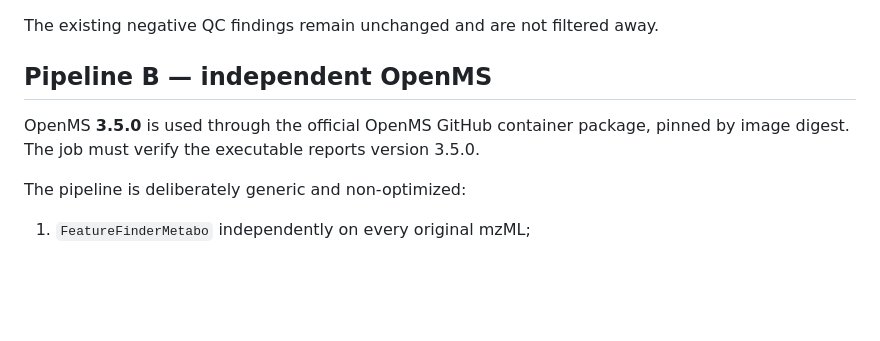
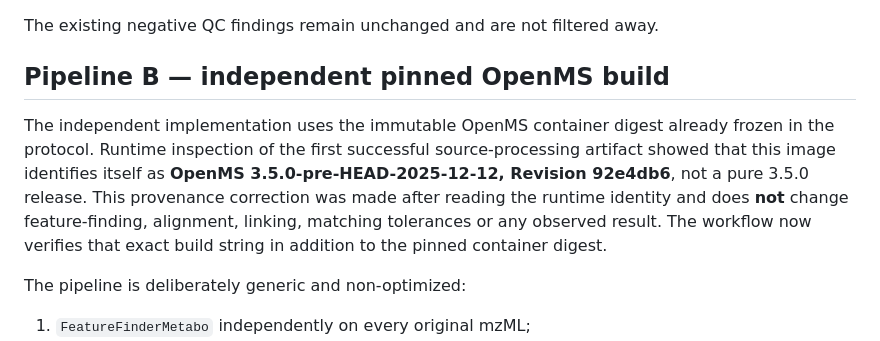
Before and after one commit to rberrah/MultiOmics, a Markdown page: docs/multiomics/SACURINE_OPENMS_INDEPENDENT_COMPARATOR_20261019.md, the part around the change. GitHub-like rendering; blank space fills up the shorter version.

Commit message:
Correct OpenMS runtime provenance without changing protocol parameters

```diff
--- a/docs/multiomics/SACURINE_OPENMS_INDEPENDENT_COMPARATOR_20261019.md
+++ b/docs/multiomics/SACURINE_OPENMS_INDEPENDENT_COMPARATOR_20261019.md
@@ -30,9 +30,9 @@ The current qualified xcms path is replayed on the 12 files with its previously
 
 The existing negative QC findings remain unchanged and are not filtered away.
 
-## Pipeline B — independent OpenMS
+## Pipeline B — independent pinned OpenMS build
 
-OpenMS **3.5.0** is used through the official OpenMS GitHub container package, pinned by image digest. The job must verify the executable reports version 3.5.0.
+The independent implementation uses the immutable OpenMS container digest already frozen in the protocol. Runtime inspection of the first successful source-processing artifact showed that this image identifies itself as **OpenMS 3.5.0-pre-HEAD-2025-12-12, Revision 92e4db6**, not a pure 3.5.0 release. This provenance correction was made after reading the runtime identity and does **not** change feature-finding, alignment, linking, matching tolerances or any observed result. The workflow now verifies that exact build string in addition to the pinned container digest.
 
 The pipeline is deliberately generic and non-optimized:
 
```
